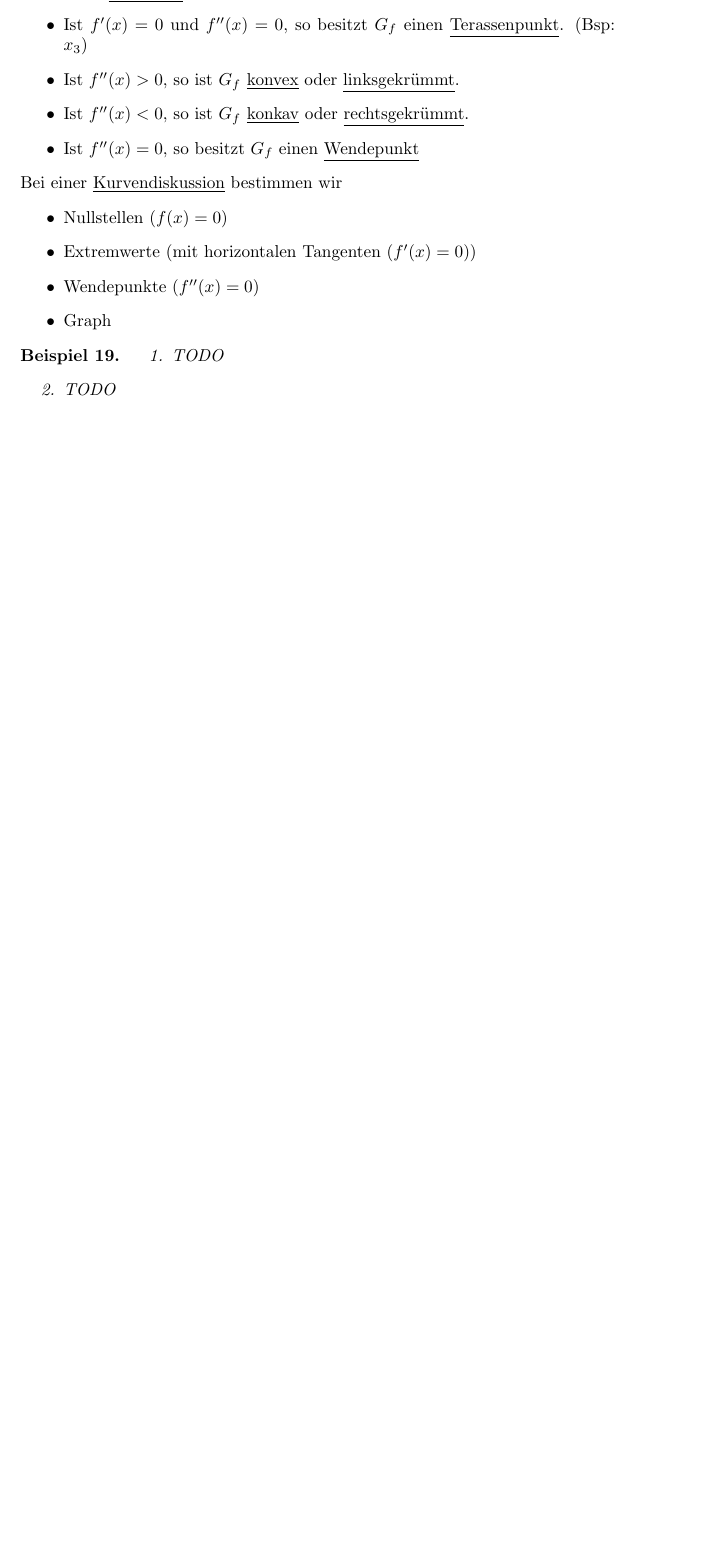
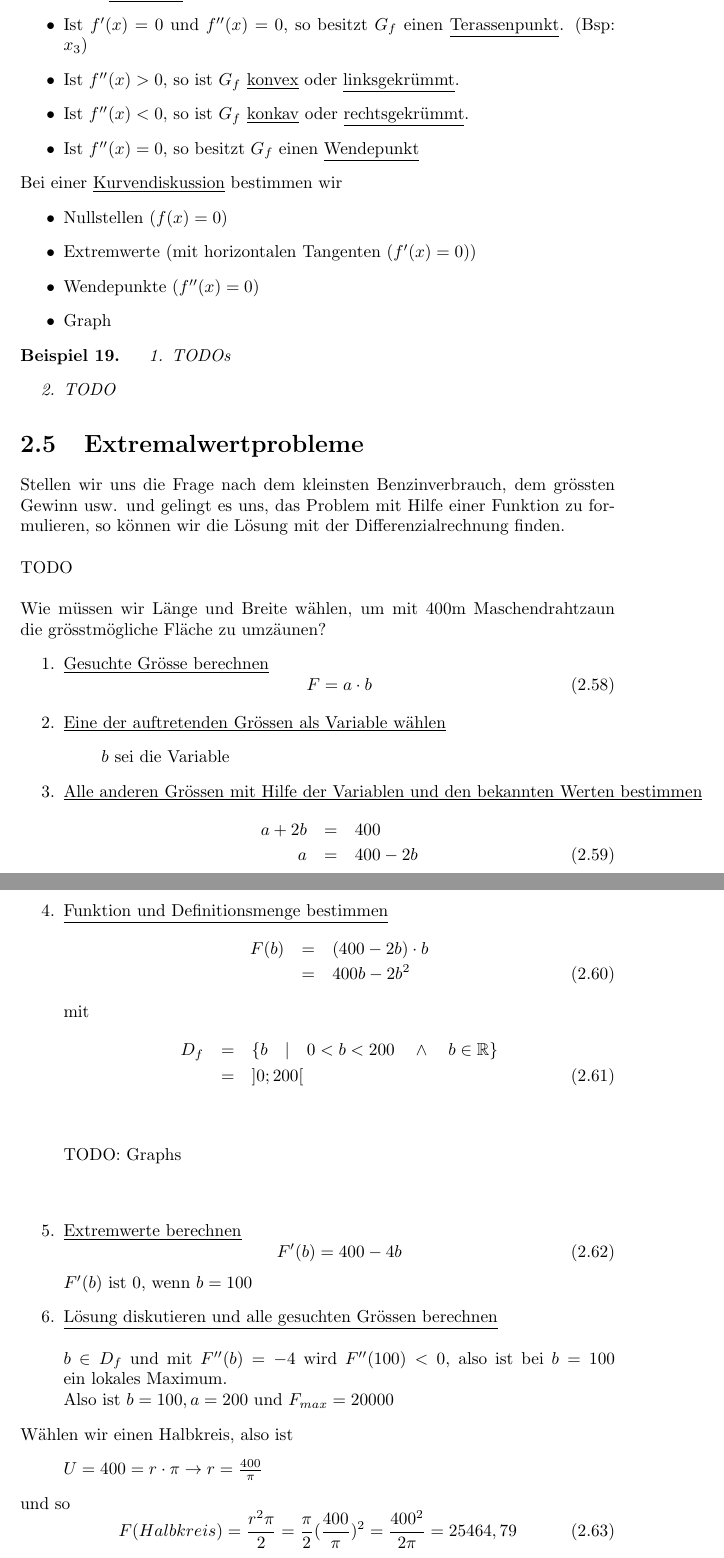
Before and after one commit to simonkrenger/bfh-analysis, a LaTeX document (Analysis.tex): part of page 24 of 24 before the commit and two parts of pages 24 and 25 of 25 after it, the two joined at a grey line, cut so that both start at the same text, the shorter picture padded with empty space. Compiled offline with pdfLaTeX.

Commit message:
Added section "Extermalwertprobleme"

```diff
--- a/Analysis.tex
+++ b/Analysis.tex
@@ -513,7 +513,38 @@ Bei einer \underline{Kurvendiskussion} bestimmen wir
 \end{itemize}
 \begin{myexample}
 \begin{enumerate}
-\item TODO
+\item TODOs
 \item TODO\end{enumerate}
 \end{myexample}
+\section{Extremalwertprobleme}
+Stellen wir uns die Frage nach dem kleinsten Benzinverbrauch, dem grössten Gewinn usw. und gelingt es uns, das Problem mit Hilfe einer Funktion zu formulieren, so können wir die Lösung mit der Differenzialrechnung finden.
+\\\\TODO\\\\
+Wie müssen wir Länge und Breite wählen, um mit 400m Maschendrahtzaun die grösstmögliche Fläche zu umzäunen?
+\begin{enumerate}
+\item \underline{Gesuchte Grösse berechnen}
+\begin{equation}F = a \cdot b\end{equation}
+\item \underline{Eine der auftretenden Grössen als Variable wählen}
+\begin{quote}$b$ sei die Variable\end{quote}
+\item \underline{Alle anderen Grössen mit Hilfe der Variablen und den bekannten Werten bestimmen}
+\begin{eqnarray}a + 2b & = & 400 \nonumber \\
+a & = & 400 - 2b\end{eqnarray}
+\item \underline{Funktion und Definitionsmenge bestimmen}
+\begin{eqnarray}F(b) & = & (400 - 2b) \cdot b\nonumber \\
+& = & 400b - 2b^2\end{eqnarray}
+mit
+\begin{eqnarray}D_f & = & \{ b \quad | \quad 0 < b < 200 \quad \land \quad b \in \mathbb{R}\}\nonumber \\
+& = & ]0;200[\end{eqnarray}
+\\\\TODO: Graphs\\\\
+\item \underline{Extremwerte berechnen}
+\begin{equation}F'(b) = 400- 4b\end{equation}
+$F'(b)$ ist $0$, wenn $b = 100$
+\item \underline{Lösung diskutieren und alle gesuchten Grössen berechnen}
+\\\\$b \in D_f$ und mit $F''(b) = -4$ wird $F''(100) < 0$, also ist bei $b = 100$ ein lokales Maximum.\\
+Also ist $b=100, a=200$ und $F_{max} = 20000$
+\end{enumerate}
+Wählen wir einen Halbkreis, also ist
+\begin{quote}$U = 400 = r \cdot \pi \rightarrow r = \frac{400}{\pi}$\end{quote}
+und so
+\begin{equation}F(Halbkreis) = \frac{r^2 \pi}{2} = \frac{\pi}{2}(\frac{400}{\pi})^2 = \frac{400^2}{2 \pi} = 25464,79\end{equation}
+
 \end{document}
```
Also changed, not shown: Analysis.pdf.
